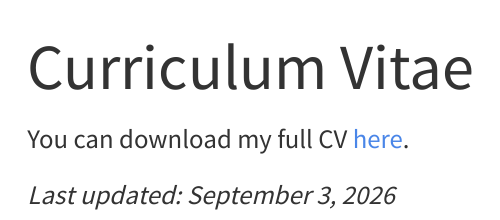
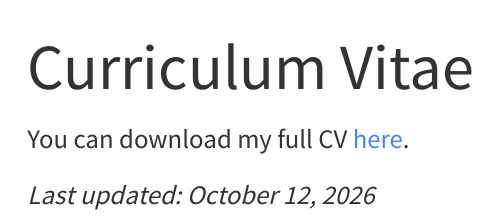
Before and after one commit to jeongkyusuh/jeongkyusuh.github.io, a Quarto document (cv.qmd): the page in a window 1100 px wide, from its top. Rendered offline with R 4.5, knitr and Pandoc in place of Quarto, with nearby package versions; menus at the side of the page are left out.

Commit message:
Update cv.qmd
update cv

```diff
--- a/cv.qmd
+++ b/cv.qmd
@@ -4,4 +4,4 @@ title: "Curriculum Vitae"
 
 You can download my full CV [here](cv_jeongkyu_suh.pdf).
 
-*Last updated: September 3, 2026*
+*Last updated: October 12, 2026*
```
